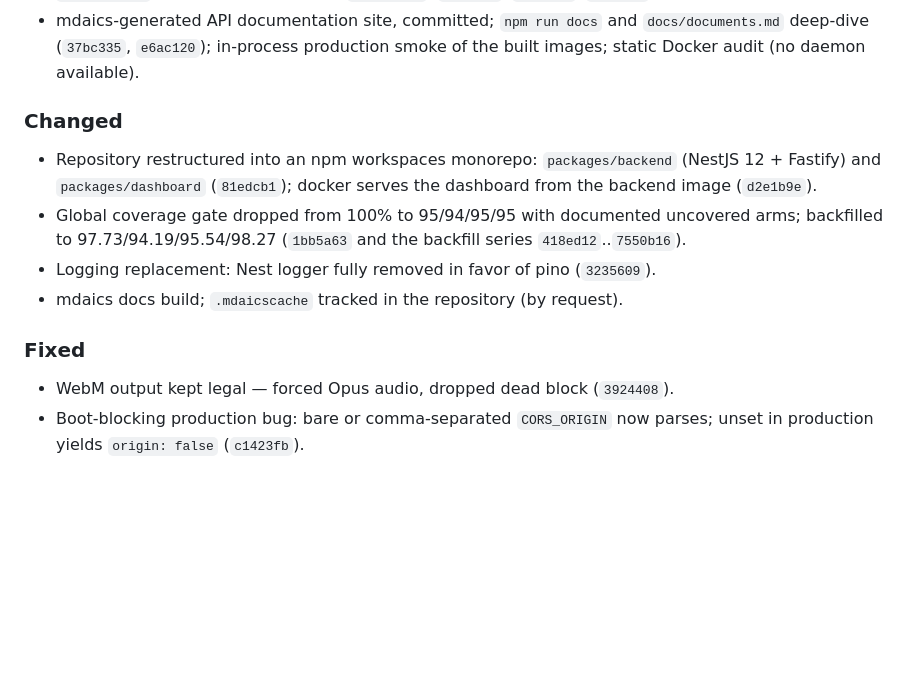
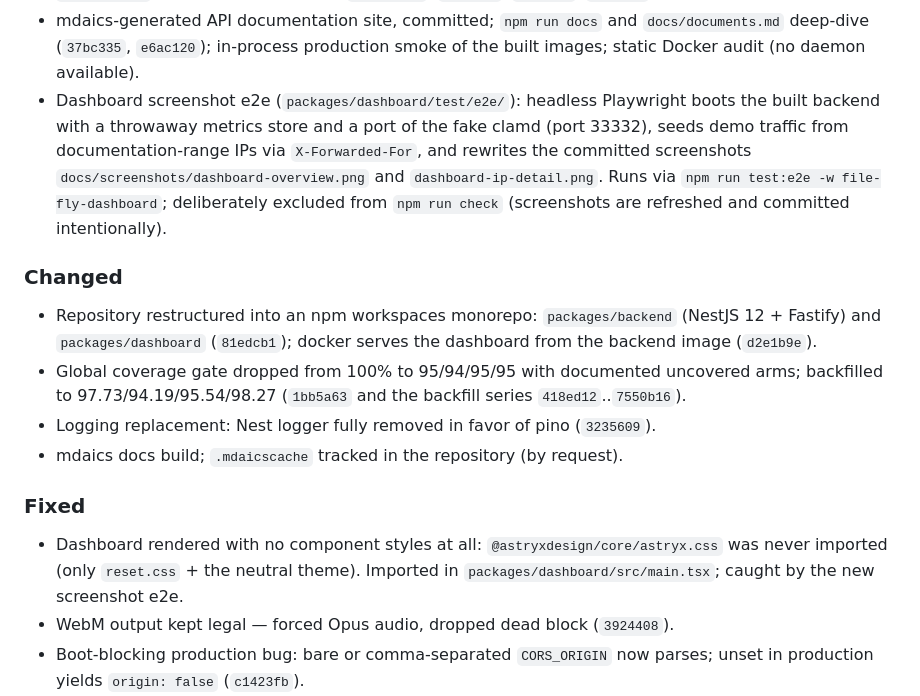
Before and after one commit to rayenboussayed/file-fly, a Markdown page: CHANGELOG.md, the part around the change. GitHub-like rendering; blank space fills up the shorter version.

```diff
--- a/CHANGELOG.md
+++ b/CHANGELOG.md
@@ -33,6 +33,13 @@ from the commit history (2026-10-31 .. 2026-11-19).
 - mdaics-generated API documentation site, committed; `npm run docs` and
   `docs/documents.md` deep-dive (`37bc335`, `e6ac120`); in-process production
   smoke of the built images; static Docker audit (no daemon available).
+- Dashboard screenshot e2e (`packages/dashboard/test/e2e/`): headless Playwright
+  boots the built backend with a throwaway metrics store and a port of the fake
+  clamd (port 33332), seeds demo traffic from documentation-range IPs via
+  `X-Forwarded-For`, and rewrites the committed screenshots
+  `docs/screenshots/dashboard-overview.png` and `dashboard-ip-detail.png`.
+  Runs via `npm run test:e2e -w file-fly-dashboard`; deliberately excluded
+  from `npm run check` (screenshots are refreshed and committed intentionally).
 
 ### Changed
 
@@ -47,6 +54,9 @@ from the commit history (2026-10-31 .. 2026-11-19).
 
 ### Fixed
 
+- Dashboard rendered with no component styles at all: `@astryxdesign/core/astryx.css`
+  was never imported (only `reset.css` + the neutral theme). Imported in
+  `packages/dashboard/src/main.tsx`; caught by the new screenshot e2e.
 - WebM output kept legal — forced Opus audio, dropped dead block
   (`3924408`).
 - Boot-blocking production bug: bare or comma-separated `CORS_ORIGIN` now
```
Also changed, not shown: AGENTS.md (+4 -1 lines), README.md (+8 -1 lines), docs/screenshots/dashboard-ip-detail.png (added), docs/screenshots/dashboard-overview.png (added), 11 other files.
